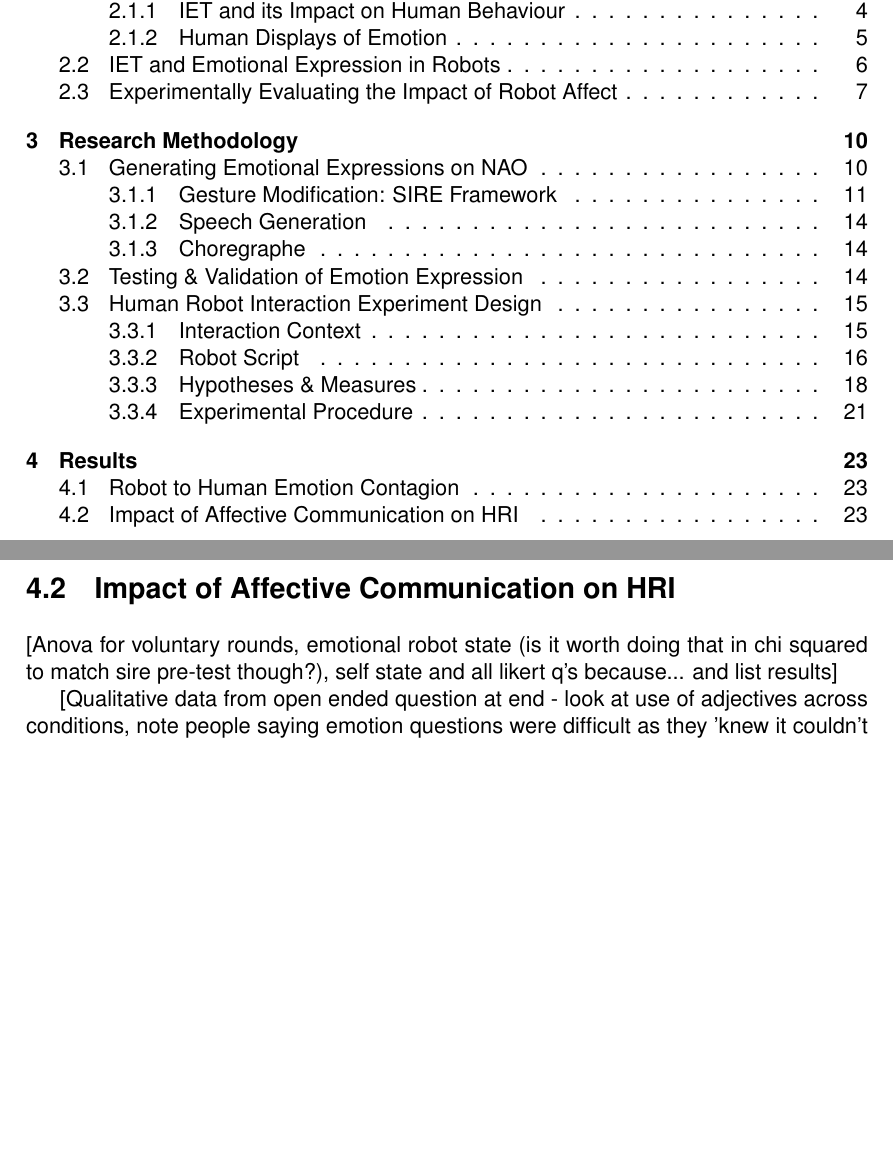
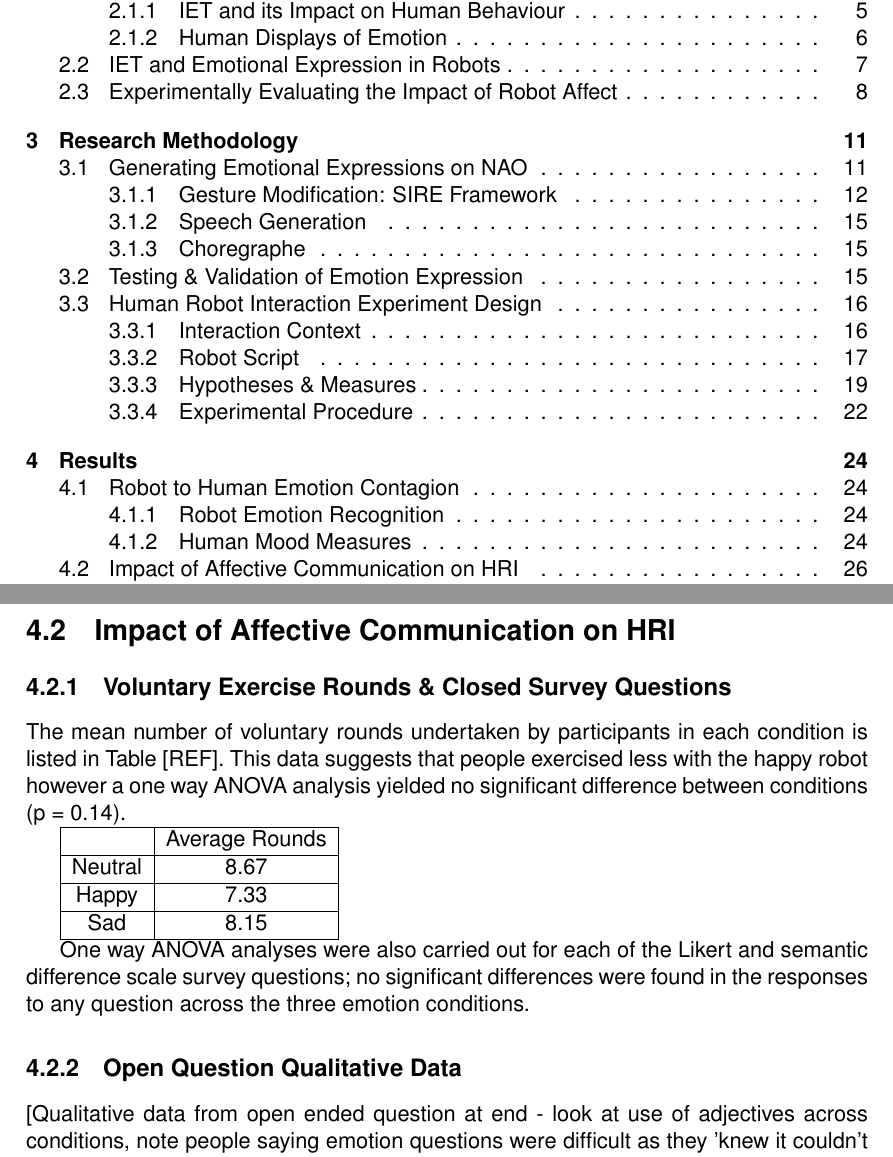
Before and after one commit to kwinkle/Dissertation, a LaTeX thesis (Dissertation.tex): two parts of pages 3 and 24 of 31 before the commit and two parts of pages 3 and 27 of 34 after it, joined at a grey line, cut so that both start at the same text, the shorter picture padded with empty space. Compiled offline with pdfLaTeX; the source files are stored in an older character set and shown here as Unicode.

Commit message:
More writingggggggggggg

```diff
--- a/Dissertation.tex
+++ b/Dissertation.tex
@@ -318,7 +343,21 @@ Once the exercise session was complete participants were asked to complete an on
+\label{fig:SelfAssessedMood}
+\end{figure}
 
 \section{Impact of Affective Communication on HRI}
-[Anova for voluntary rounds, emotional robot state (is it worth doing that in chi squared to match sire pre-test though?), self state and all likert q's because... and list results]
+\subsection{Voluntary Exercise Rounds \& Closed Survey Questions}
+The mean number of voluntary rounds undertaken by participants in each condition is listed in Table [REF]. This data suggests that people exercised less with the happy robot however a one way ANOVA analysis yielded no significant difference between conditions (p = 0.14).
 
+\begin{tabular}{|c|c|}
+	\hline & Average Rounds\\
+	\hline Neutral & 8.67 \\
+	\hline Happy & 7.33 \\
+	\hline Sad & 8.15 \\
+	\hline
+\end{tabular}
+
+One way ANOVA analyses were also carried out for each of the Likert and semantic difference scale survey questions; no significant differences were found in the responses to any question across the three emotion conditions.
+
+\subsection{Open Question Qualitative Data}
 [Qualitative data from open ended question at end - look at use of adjectives across conditions, note people saying emotion questions were difficult as they 'knew it couldn't have emotions']
 
 \chapter{Discussion}
```
Also changed, not shown: Dissertation.pdf, RobotMood.png (added), SelfAssessedMood.png (added), Dissertation.tex (27 more changed lines), 5 other files.
